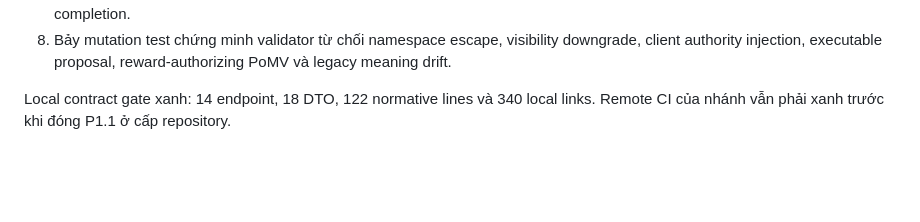
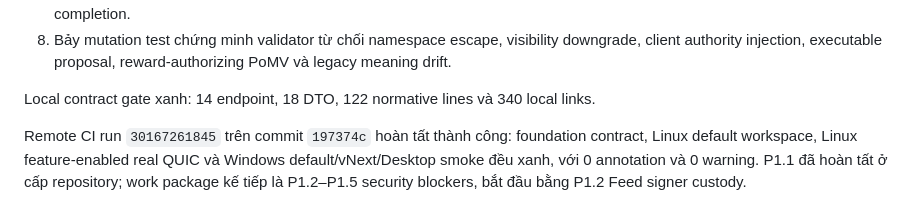
Before and after one commit to shpy2001gemi/OneBrain, a Markdown page: docs/research/WIP_DISTRIBUTED_RUNTIME_IMPLEMENTATION_PLAN_V2.md, the part around the change. Drawn GitHub-style; blank space fills up the shorter version.

Commit message:
docs: record P1.1 remote gate evidence

```diff
--- a/docs/research/WIP_DISTRIBUTED_RUNTIME_IMPLEMENTATION_PLAN_V2.md
+++ b/docs/research/WIP_DISTRIBUTED_RUNTIME_IMPLEMENTATION_PLAN_V2.md
@@ -1034,4 +1034,10 @@ Remote CI evidence:
    PoMV và legacy meaning drift.
 
 Local contract gate xanh: 14 endpoint, 18 DTO, 122 normative lines và 340 local
-links. Remote CI của nhánh vẫn phải xanh trước khi đóng P1.1 ở cấp repository.
+links.
+
+Remote CI run `30167261845` trên commit `197374c` hoàn tất thành công:
+foundation contract, Linux default workspace, Linux feature-enabled real QUIC
+và Windows default/vNext/Desktop smoke đều xanh, với 0 annotation và 0 warning.
+P1.1 đã hoàn tất ở cấp repository; work package kế tiếp là P1.2–P1.5 security
+blockers, bắt đầu bằng P1.2 Feed signer custody.
```
